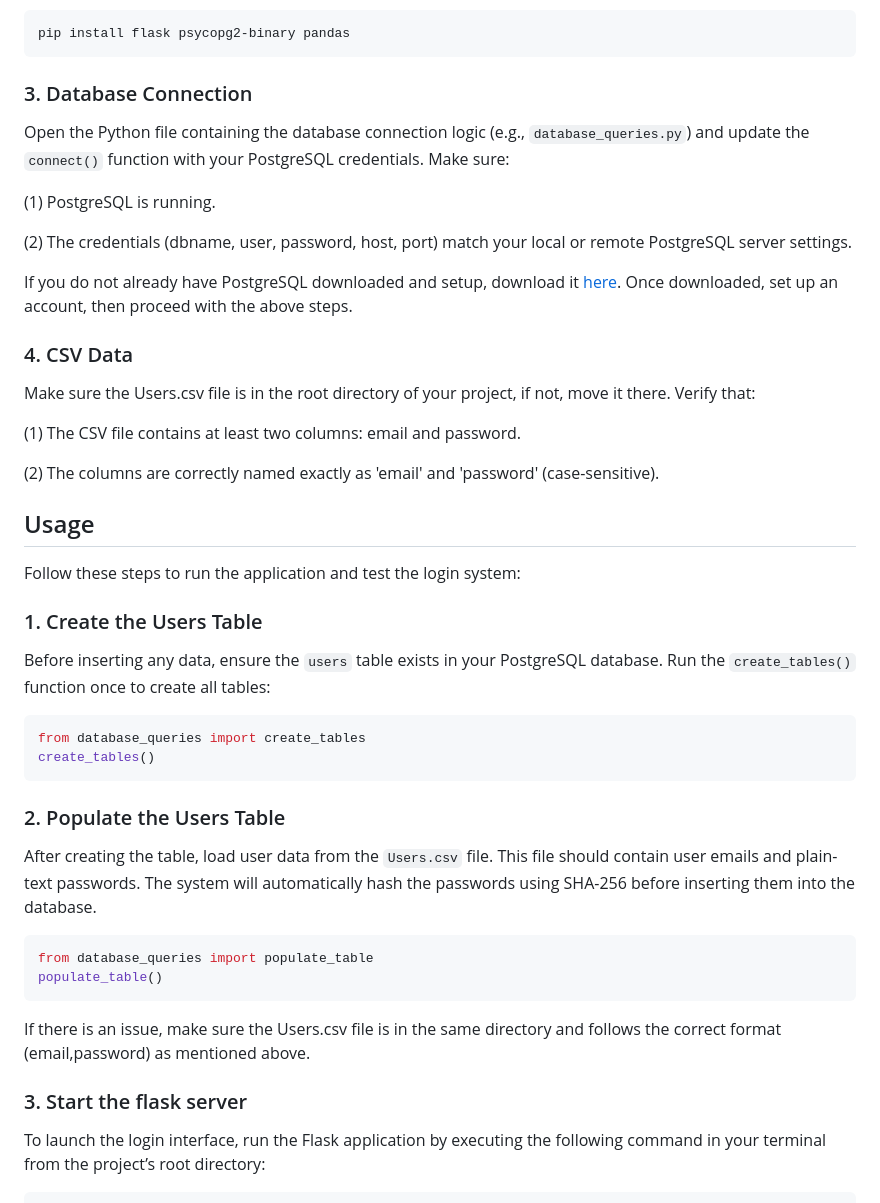
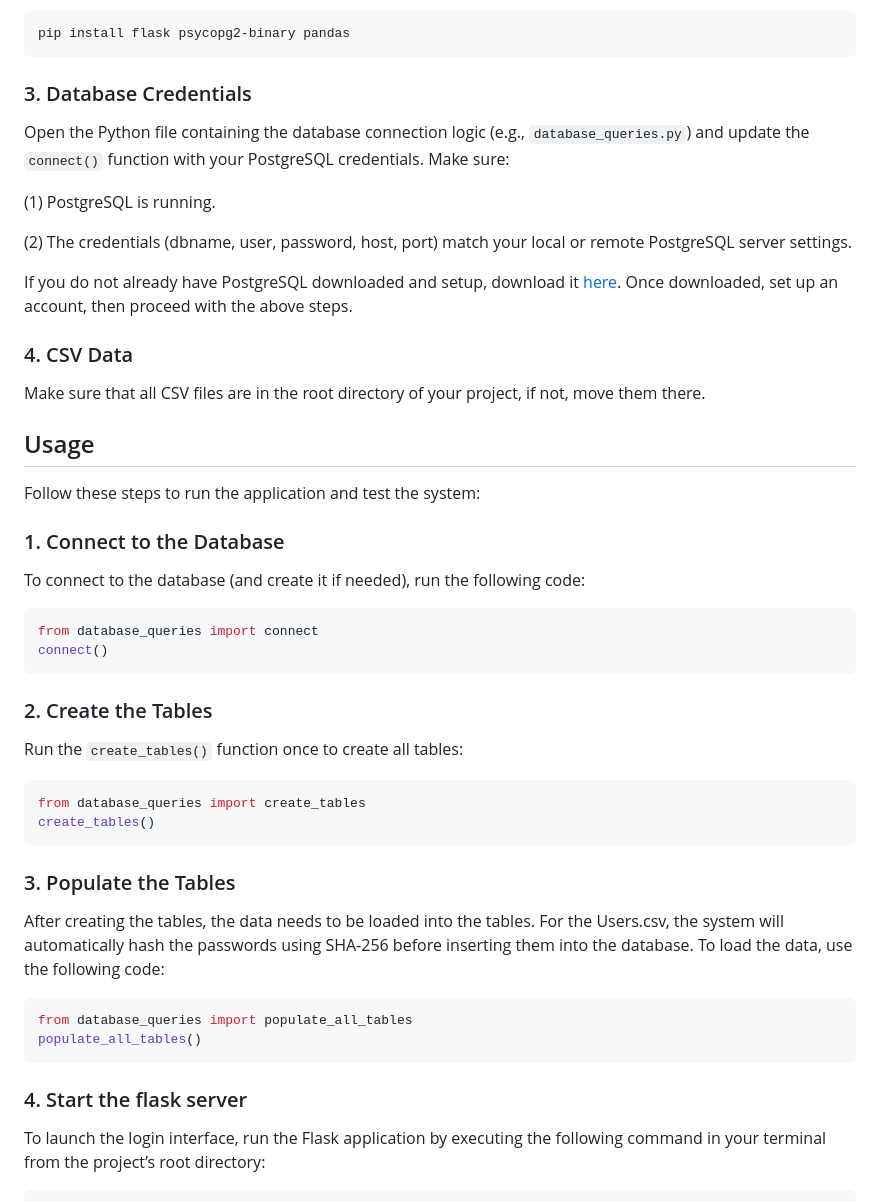
Before and after one commit to daxpatel2/NittanyBusinessSimulation, a Markdown page: README.MD, the part around the change. Drawn GitHub-style.

````diff
--- a/README.MD
+++ b/README.MD
@@ -46,7 +46,7 @@ Install the required Python packages by running:
 ```bash
 pip install flask psycopg2-binary pandas
 ```
-### 3. Database Connection
+### 3. Database Credentials
 Open the Python file containing the database connection logic (e.g., `database_queries.py`) and update the `connect()` function with your PostgreSQL credentials. Make sure:
 
 (1) PostgreSQL is running.
@@ -56,34 +56,35 @@ Open the Python file containing the database connection logic (e.g., `database_q
 If you do not already have PostgreSQL downloaded and setup, download it [here](https://www.postgresql.org/download/). Once downloaded, set up an account, then proceed with the above steps.
 
 ### 4. CSV Data
-Make sure the Users.csv file is in the root directory of your project, if not, move it there.
-Verify that:
-
-(1) The CSV file contains at least two columns: email and password.
-
-(2) The columns are correctly named exactly as 'email' and 'password' (case-sensitive).
+Make sure that all CSV files are in the root directory of your project, if not, move them there.
 
 ## Usage
 
-Follow these steps to run the application and test the login system:
+Follow these steps to run the application and test the system:
 
-### 1. Create the Users Table
-Before inserting any data, ensure the `users` table exists in your PostgreSQL database. Run the `create_tables()` function once to create all tables:
+### 1. Connect to the Database
+To connect to the database (and create it if needed), run the following code:
+```python
+from database_queries import connect
+connect()
+```
+
+### 2. Create the Tables
+Run the `create_tables()` function once to create all tables:
 ```python
 from database_queries import create_tables
 create_tables()
 ```
 
-### 2. Populate the Users Table
-After creating the table, load user data from the `Users.csv` file. This file should contain user emails and plain-text passwords. The system will automatically hash the passwords using SHA-256 before inserting them into the database.
+### 3. Populate the Tables
+After creating the tables, the data needs to be loaded into the tables. For the Users.csv, the system will automatically hash the passwords using SHA-256 before inserting them into the database. To load the data, use the following code:
 
 ```python
-from database_queries import populate_table
-populate_table()
+from database_queries import populate_all_tables
+populate_all_tables()
 ```
-If there is an issue, make sure the Users.csv file is in the same directory and follows the correct format (email,password) as mentioned above.
 
-### 3. Start the flask server
+### 4. Start the flask server
 To launch the login interface, run the Flask application by executing the following command in your terminal from the project’s root directory:
 
 ```bash
````
